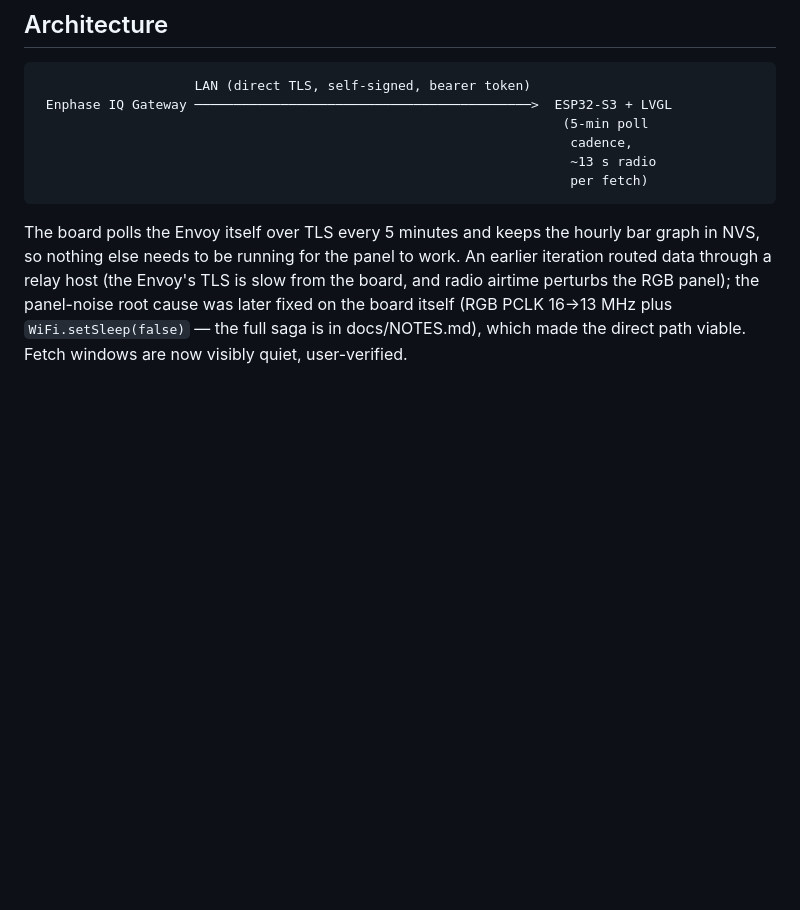
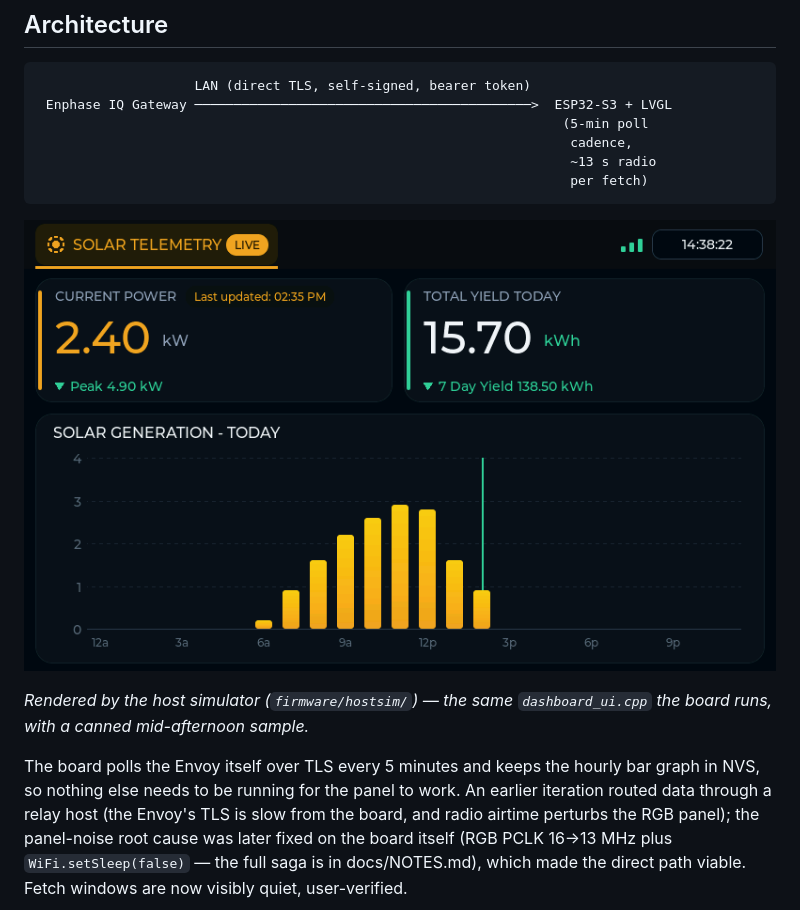
Before and after one commit to olsonjj/waveshare-dashboard, a Markdown page: README.md, the part around the change. GitHub-like rendering; pictures changed too: docs/screenshot.png (added); blank space fills up the shorter version.

````diff
--- a/README.md
+++ b/README.md
@@ -17,6 +17,11 @@ host required.**
                                                                     ~13 s radio
                                                                     per fetch)
 ```
+
+![Dashboard screenshot](docs/screenshot.png)
+
+*Rendered by the host simulator (`firmware/hostsim/`) — the same
+`dashboard_ui.cpp` the board runs, with a canned mid-afternoon sample.*
 
 The board polls the Envoy itself over TLS every 5 minutes and keeps the
 hourly bar graph in NVS, so nothing else needs to be running for the panel
````
Also changed, not shown: 1 other file.
